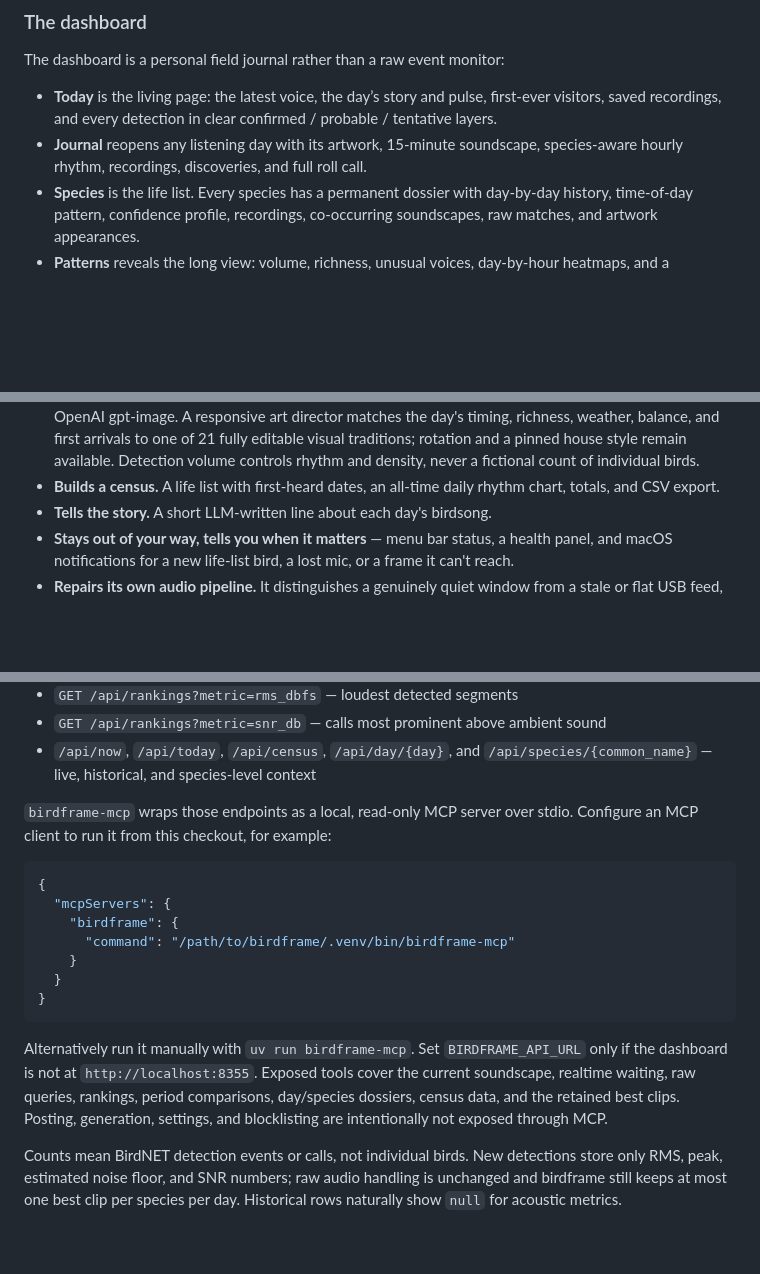
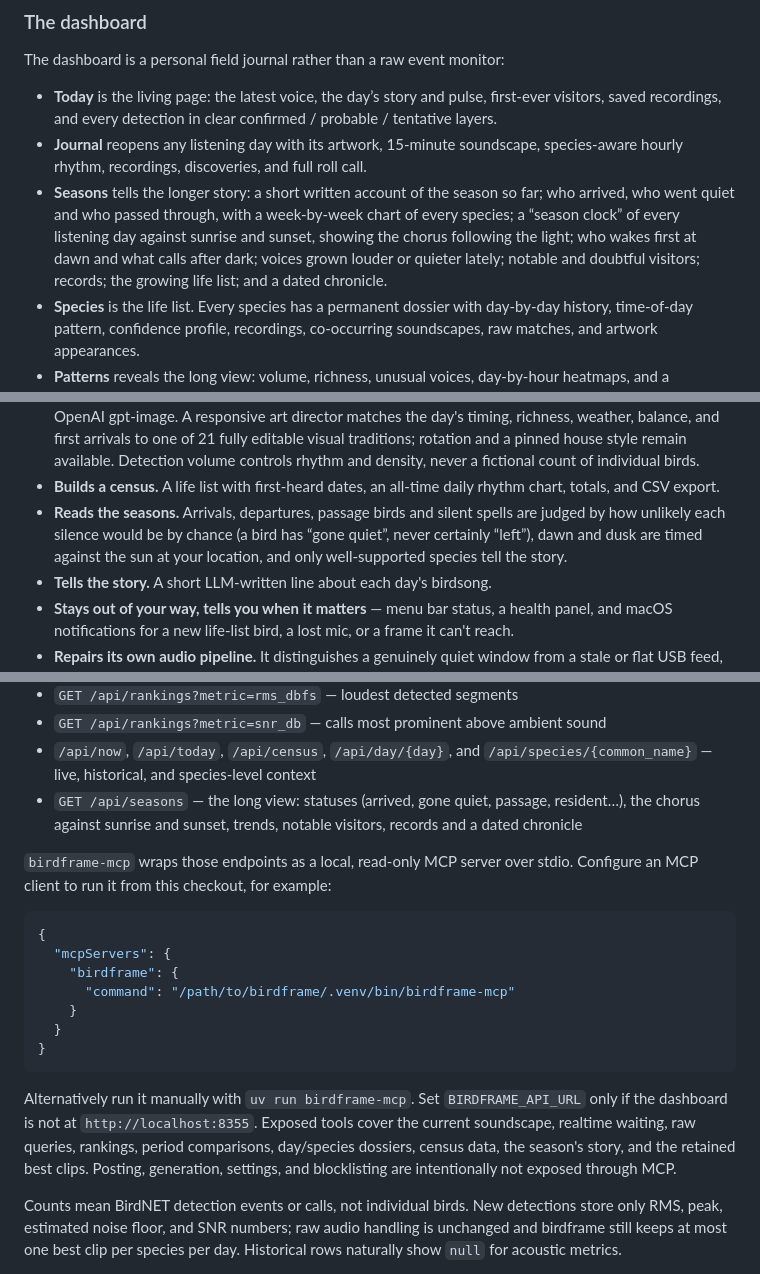
Before and after one commit to ddrayne/birdframe, a Markdown page: README.md, 3 parts joined by grey strips. Rendered like a GitHub page; blank space fills up the shorter version.

Commit message:
docs: the Seasons view, its API and how it judges a silence
Co-Authored-By: Claude Opus 5.5 <noreply@anthropic.com>
Claude-Session: https://claude.ai/code/session_01E3XWBEB7xAupo62GXcrGwz

```diff
--- a/README.md
+++ b/README.md
@@ -30,6 +30,13 @@ The dashboard is a personal field journal rather than a raw event monitor:
 - **Journal** reopens any listening day with its artwork, 15-minute
   soundscape, species-aware hourly rhythm, recordings, discoveries, and full
   roll call.
+- **Seasons** tells the longer story: a short written account of the season
+  so far; who arrived, who went quiet and who passed through, with a
+  week-by-week chart of every species; a “season clock” of every listening
+  day against sunrise and sunset, showing the chorus following the light;
+  who wakes first at dawn and what calls after dark; voices grown louder or
+  quieter lately; notable and doubtful visitors; records; the growing life
+  list; and a dated chronicle.
 - **Species** is the life list. Every species has a permanent dossier with
   day-by-day history, time-of-day pattern, confidence profile, recordings,
   co-occurring soundscapes, raw matches, and artwork appearances.
@@ -66,6 +73,10 @@ discarding stored detections.
   count of individual birds.
 - **Builds a census.** A life list with first-heard dates, an all-time daily
   rhythm chart, totals, and CSV export.
+- **Reads the seasons.** Arrivals, departures, passage birds and silent
+  spells are judged by how unlikely each silence would be by chance (a bird
+  has “gone quiet”, never certainly “left”), dawn and dusk are timed against
+  the sun at your location, and only well-supported species tell the story.
 - **Tells the story.** A short LLM-written line about each day's birdsong.
 - **Stays out of your way, tells you when it matters** — menu bar status, a
   health panel, and macOS notifications for a new life-list bird, a lost mic, or
@@ -276,6 +287,9 @@ FastAPI documents the complete schema at `http://localhost:8355/docs` and
 - `GET /api/rankings?metric=snr_db` — calls most prominent above ambient sound
 - `/api/now`, `/api/today`, `/api/census`, `/api/day/{day}`, and
   `/api/species/{common_name}` — live, historical, and species-level context
+- `GET /api/seasons` — the long view: statuses (arrived, gone quiet, passage,
+  resident…), the chorus against sunrise and sunset, trends, notable visitors,
+  records and a dated chronicle
 
 `birdframe-mcp` wraps those endpoints as a local, read-only MCP server over
 stdio. Configure an MCP client to run it from this checkout, for example:
@@ -294,7 +308,7 @@ Alternatively run it manually with `uv run birdframe-mcp`. Set
 `BIRDFRAME_API_URL` only if the dashboard is not at
 `http://localhost:8355`. Exposed tools cover the current soundscape, realtime
 waiting, raw queries, rankings, period comparisons, day/species dossiers,
-census data, and the retained best clips. Posting, generation, settings, and
+census data, the season's story, and the retained best clips. Posting, generation, settings, and
 blocklisting are intentionally not exposed through MCP.
 
 Counts mean BirdNET detection events or calls, not individual birds. New
```
Also changed, not shown: AGENTS.md (+12 -0 lines), CLAUDE.md (+12 -0 lines).
